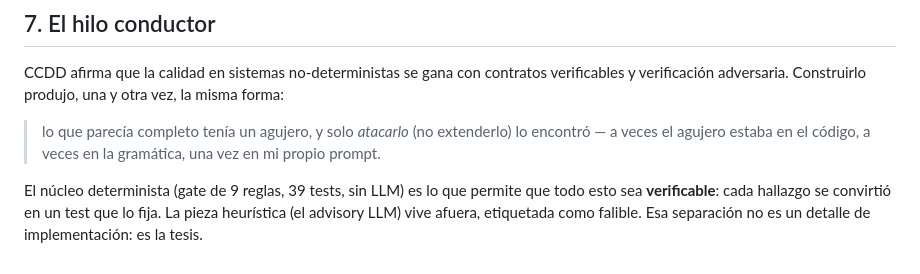
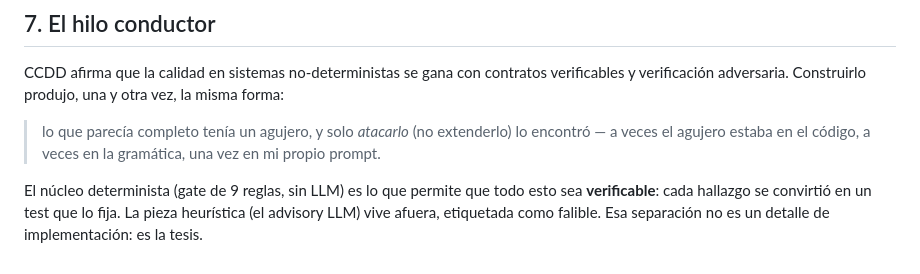
Before and after one commit to MauricioPerera/ccdd, a Markdown page: ccdd_FINDINGS.md, the part around the change. Rendered like a GitHub page.

```diff
--- a/ccdd_FINDINGS.md
+++ b/ccdd_FINDINGS.md
@@ -145,7 +145,7 @@ verificación adversaria. Construirlo produjo, una y otra vez, la misma forma:
 > lo que parecía completo tenía un agujero, y solo *atacarlo* (no extenderlo) lo encontró —
 > a veces el agujero estaba en el código, a veces en la gramática, una vez en mi propio prompt.
 
-El núcleo determinista (gate de 9 reglas, 39 tests, sin LLM) es lo que permite que todo esto sea
+El núcleo determinista (gate de 9 reglas, sin LLM) es lo que permite que todo esto sea
 **verificable**: cada hallazgo se convirtió en un test que lo fija. La pieza heurística (el
 advisory LLM) vive afuera, etiquetada como falible. Esa separación no es un detalle de
 implementación: es la tesis.
```
Also changed, not shown: ccdd_CHANGELOG.md (+9 -0 lines), ccdd_reference/README.md (+7 -5 lines).
